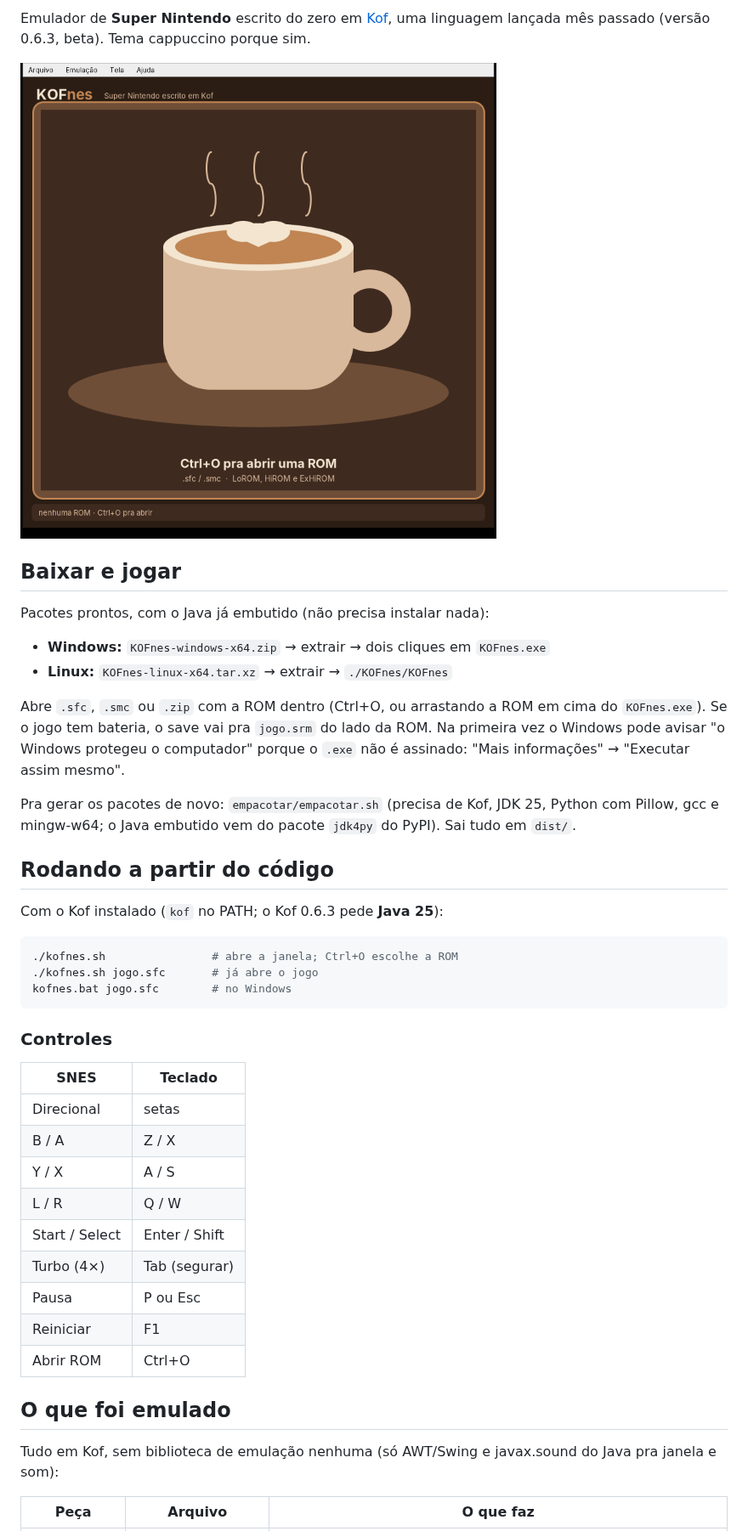
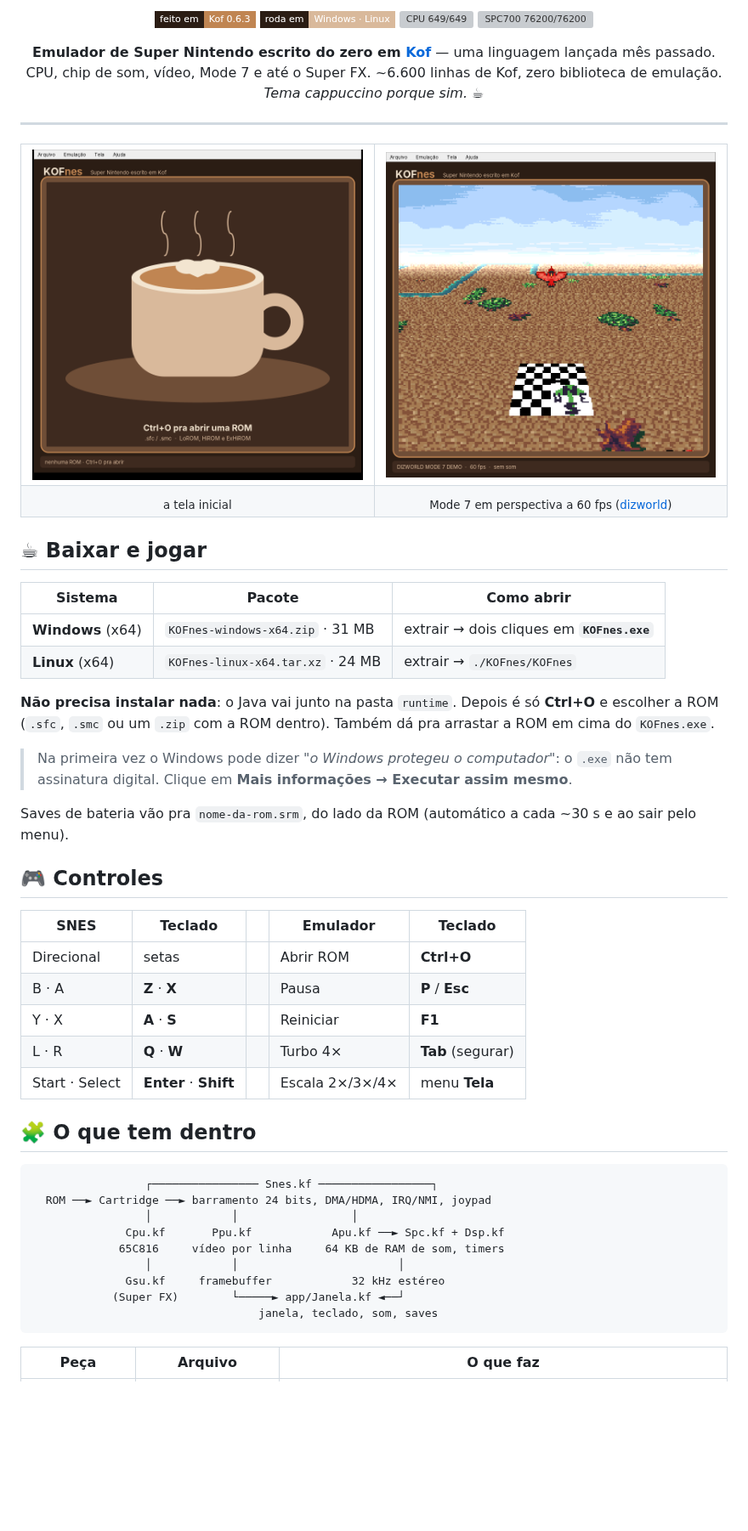
Before and after one commit to Marcelao98/KOFSnes, a Markdown page: README.md, the part around one of its changes. Shown at 85% size. Drawn GitHub-style; pictures changed too: docs/rodando-mode7.png (added); badges without logos; blank space fills up the shorter version; grey boxes are pictures that could not be loaded.

````diff
--- a/README.md
+++ b/README.md
@@ -2,53 +4,72 @@
 
-Emulador de **Super Nintendo** escrito do zero em [Kof](https://github.com/KofLang/Kof4j),
-uma linguagem lançada mês passado (versão 0.6.3, beta). Tema cappuccino porque sim.
+<p align="center">
+  <img alt="feito em Kof" src="https://img.shields.io/badge/feito%20em-Kof%200.6.3-c08552?style=flat-square&labelColor=2b1d14">
+  <img alt="Windows e Linux" src="https://img.shields.io/badge/roda%20em-Windows%20%C2%B7%20Linux-d9b99b?style=flat-square&labelColor=2b1d14">
+  <img alt="CPU 649/649" src="https://img.shields.io/badge/cputest%20(hardware)-649%2F649-6f4e37?style=flat-square&labelColor=2b1d14">
+  <img alt="SPC700 76200/76200" src="https://img.shields.io/badge/SPC700-76.200%2F76.200-6f4e37?style=flat-square&labelColor=2b1d14">
+</p>
 
-![tela inicial](docs/tela-inicial.png)
+<p align="center">
+  <b>Emulador de Super Nintendo escrito do zero em <a href="https://github.com/KofLang/Kof4j">Kof</a></b> —
+  uma linguagem lançada mês passado.<br>
+  CPU, chip de som, vídeo, Mode 7 e até o Super FX. ~6.600 linhas de Kof, zero biblioteca de emulação.<br>
+  <i>Tema cappuccino porque sim.</i> ☕
+</p>
 
-## Baixar e jogar
+---
 
-Pacotes prontos, com o Java já embutido (não precisa instalar nada):
+<table>
+<tr>
+<td width="50%"><img src="docs/tela-inicial.png" alt="tela inicial do KOFnes com a xícara de cappuccino"></td>
+<td width="50%"><img src="docs/rodando-mode7.png" alt="KOFnes rodando a demo dizworld em Mode 7"></td>
+</tr>
+<tr>
+<td align="center"><sub>a tela inicial</sub></td>
+<td align="center"><sub>Mode 7 em perspectiva a 60 fps (<a href="#créditos">dizworld</a>)</sub></td>
+</tr>
+</table>
 
-- **Windows:** `KOFnes-windows-x64.zip` → extrair → dois cliques em `KOFnes.exe`
-- **Linux:** `KOFnes-linux-x64.tar.xz` → extrair → `./KOFnes/KOFnes`
+## ☕ Baixar e jogar
 
-Abre `.sfc`, `.smc` ou `.zip` com a ROM dentro (Ctrl+O, ou arrastando a ROM em
-cima do `KOFnes.exe`). Se o jogo tem bateria, o save vai pra `jogo.srm` do lado
-da ROM. Na primeira vez o Windows pode avisar "o Windows protegeu o computador"
-porque o `.exe` não é assinado: "Mais informações" → "Executar assim mesmo".
+| Sistema | Pacote | Como abrir |
+|---|---|---|
+| **Windows** (x64) | `KOFnes-windows-x64.zip` · 31 MB | extrair → dois cliques em **`KOFnes.exe`** |
+| **Linux** (x64) | `KOFnes-linux-x64.tar.xz` · 24 MB | extrair → `./KOFnes/KOFnes` |
 
-Pra gerar os pacotes de novo: `empacotar/empacotar.sh` (precisa de Kof, JDK 25,
-Python com Pillow, gcc e mingw-w64; o Java embutido vem do pacote `jdk4py` do
-PyPI). Sai tudo em `dist/`.
+**Não precisa instalar nada**: o Java vai junto na pasta `runtime`. Depois é só
+**Ctrl+O** e escolher a ROM (`.sfc`, `.smc` ou um `.zip` com a ROM dentro).
+Também dá pra arrastar a ROM em cima do `KOFnes.exe`.
 
-## Rodando a partir do código
+> Na primeira vez o Windows pode dizer *"o Windows protegeu o computador"*: o
+> `.exe` não tem assinatura digital. Clique em **Mais informações → Executar
+> assim mesmo**.
 
-Com o Kof instalado (`kof` no PATH; o Kof 0.6.3 pede **Java 25**):
+Saves de bateria vão pra `nome-da-rom.srm`, do lado da ROM (automático a cada
+~30 s e ao sair pelo menu).
 
-```bash
-./kofnes.sh                # abre a janela; Ctrl+O escolhe a ROM
-./kofnes.sh jogo.sfc       # já abre o jogo
-kofnes.bat jogo.sfc        # no Windows
+## 🎮 Controles
+
+| SNES | Teclado | | Emulador | Teclado |
+|---|---|---|---|---|
+| Direcional | setas | | Abrir ROM | **Ctrl+O** |
+| B · A | **Z** · **X** | | Pausa | **P** / **Esc** |
+| Y · X | **A** · **S** | | Reiniciar | **F1** |
+| L · R | **Q** · **W** | | Turbo 4× | **Tab** (segurar) |
+| Start · Select | **Enter** · **Shift** | | Escala 2×/3×/4× | menu **Tela** |
+
+## 🧩 O que tem dentro
+
 ```
-
-### Controles
-
-| SNES | Teclado |
-|---|---|
-| Direcional | setas |
-| B / A | Z / X |
-| Y / X | A / S |
-| L / R | Q / W |
-| Start / Select | Enter / Shift |
-| Turbo (4×) | Tab (segurar) |
-| Pausa | P ou Esc |
-| Reiniciar | F1 |
-| Abrir ROM | Ctrl+O |
-
-## O que foi emulado
-
-Tudo em Kof, sem biblioteca de emulação nenhuma (só AWT/Swing e
-javax.sound do Java pra janela e som):
+                 ┌──────────────── Snes.kf ─────────────────┐
+  ROM ──► Cartridge ──► barramento 24 bits, DMA/HDMA, IRQ/NMI, joypad
+                 │            │                 │
+              Cpu.kf       Ppu.kf            Apu.kf ──► Spc.kf + Dsp.kf
+             65C816     vídeo por linha     64 KB de RAM de som, timers
+                 │            │                        │
+              Gsu.kf     framebuffer            32 kHz estéreo
+            (Super FX)        └─────► app/Janela.kf ◄──┘
+                                  janela, teclado, som, saves
+```
 
 | Peça | Arquivo | O que faz |
 |---|---|---|
````
Also changed, not shown: other parts of README.md (+95 -75 lines), docs/banner.png (added), 10 other files.
